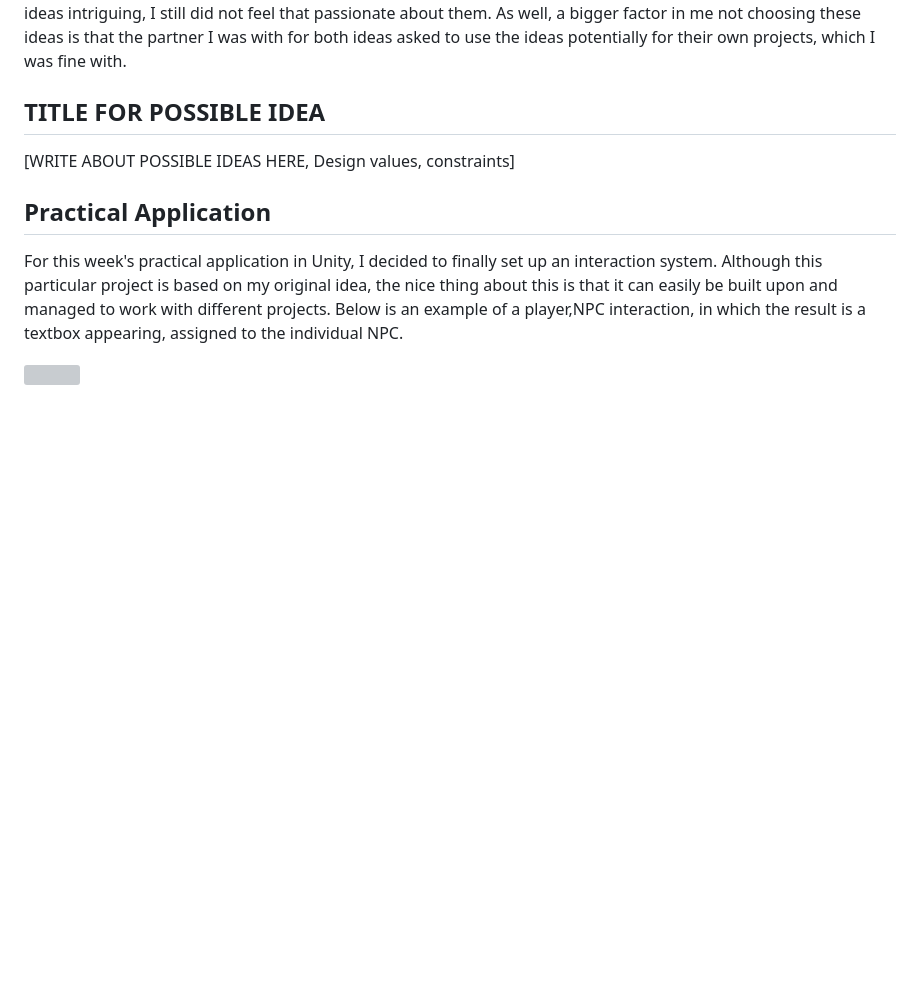
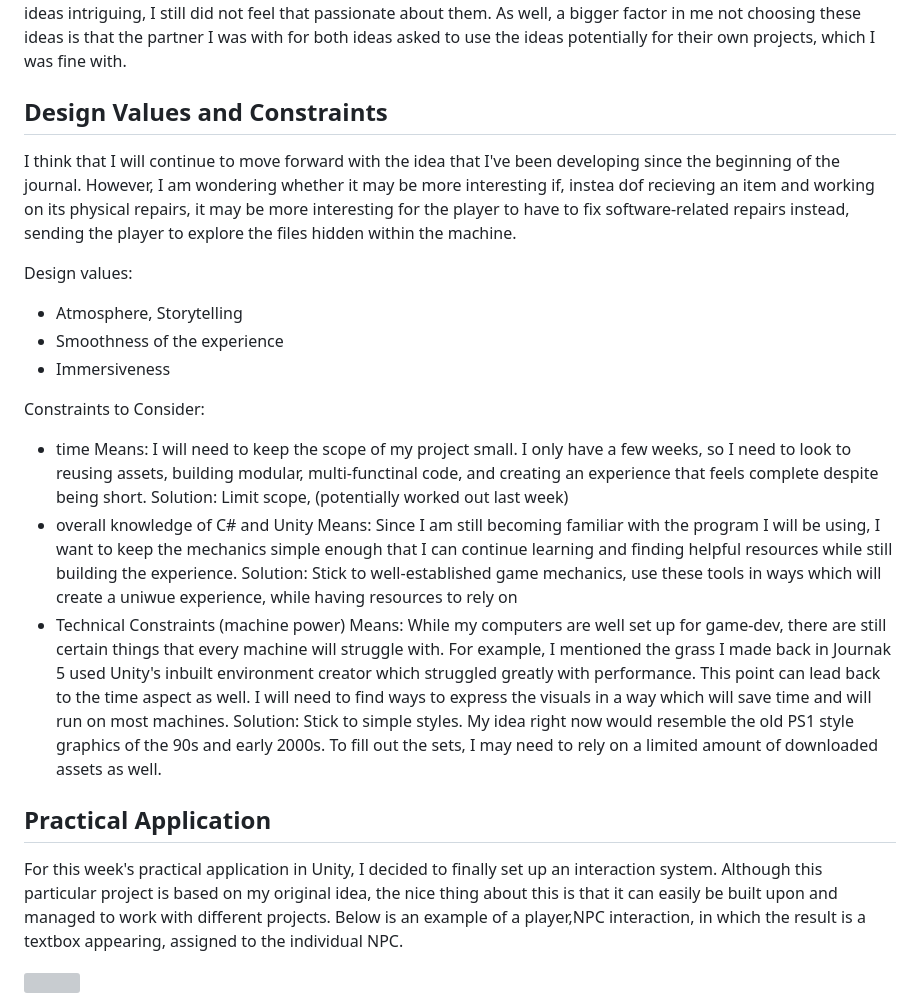
Before and after one commit to olivax28/GamePrototyping_Part02_GitHub, a Markdown page: Documentation/journal.md, the part around the change. Drawn GitHub-style; blank space fills up the shorter version; grey boxes are pictures that could not be loaded.

Commit message:
finished writing this week's journal

```diff
--- a/Documentation/journal.md
+++ b/Documentation/journal.md
@@ -170,9 +170,25 @@ During last class, the ideation workshop brought up some very interesting and un
 
 As much as I liked these two ideas, I find the first one to be still relatively vague in its design, though thematically strong and poignant. The second is much more developped, and I could very easily see how it could be adapted into a real project, especially since it bases itself off of well-established mechanics. However, as much as I found these ideas intriguing, I still did not feel that passionate about them. As well, a bigger factor in me not choosing these ideas is that the partner I was with for both ideas asked to use the ideas potentially for their own projects, which I was fine with.
 
-## TITLE FOR POSSIBLE IDEA
-[WRITE ABOUT POSSIBLE IDEAS HERE, Design values, constraints]
+## Design Values and Constraints
 
+I think that I will continue to move forward with the idea that I've been developing since the beginning of the journal. However, I am wondering whether it may be more interesting if, instea dof recieving an item and working on its physical repairs, it may be more interesting for the player to have to fix software-related repairs instead, sending the player to explore the files hidden within the machine.
+
+Design values:
+- Atmosphere, Storytelling
+- Smoothness of the experience
+- Immersiveness
+
+Constraints to Consider:
+- time
+Means: I will need to keep the scope of my project small. I only have a few weeks, so I need to look to reusing assets, building modular, multi-functinal code, and creating an experience that feels complete despite being short.
+Solution: Limit scope, (potentially worked out last week)
+- overall knowledge of C# and Unity
+Means: Since I am still becoming familiar with the program I will be using, I want to keep the mechanics simple enough that I can continue learning and finding helpful resources while still building the experience.
+Solution: Stick to well-established game mechanics, use these tools in ways which will create a uniwue experience, while having resources to rely on
+- Technical Constraints (machine power)
+Means: While my computers are well set up for game-dev, there are still certain things that every machine will struggle with. For example, I mentioned the grass I made back in Journak 5 used Unity's inbuilt environment creator which struggled greatly with performance. This point can lead back to the time aspect as well. I will need to find ways to express the visuals in a way which will save time and will run on most machines.
+Solution: Stick to simple styles. My idea right now would resemble the old PS1 style graphics of the 90s and early 2000s. To fill out the sets, I may need to rely on a limited amount of downloaded assets as well.
 
 ## Practical Application
 
```
